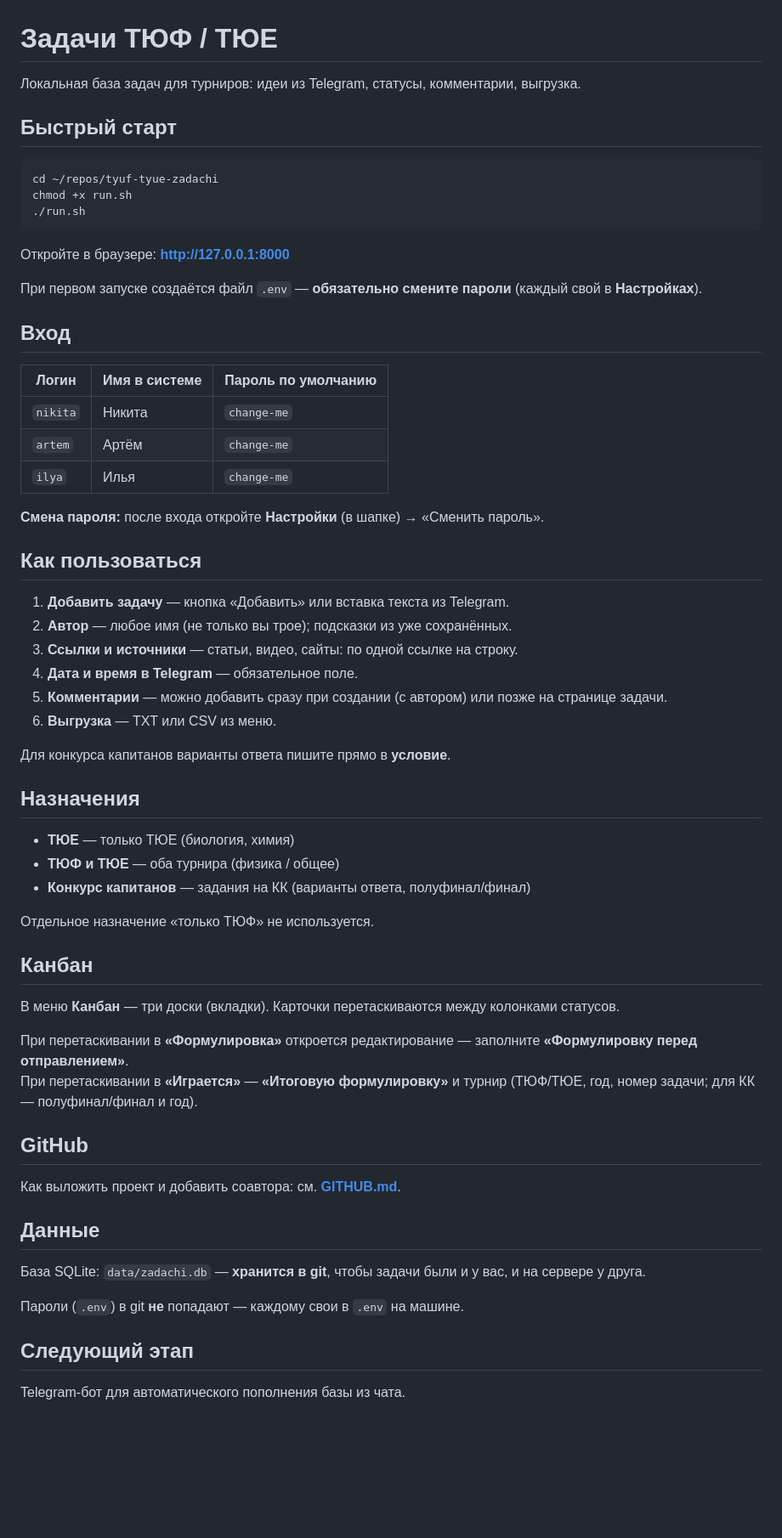
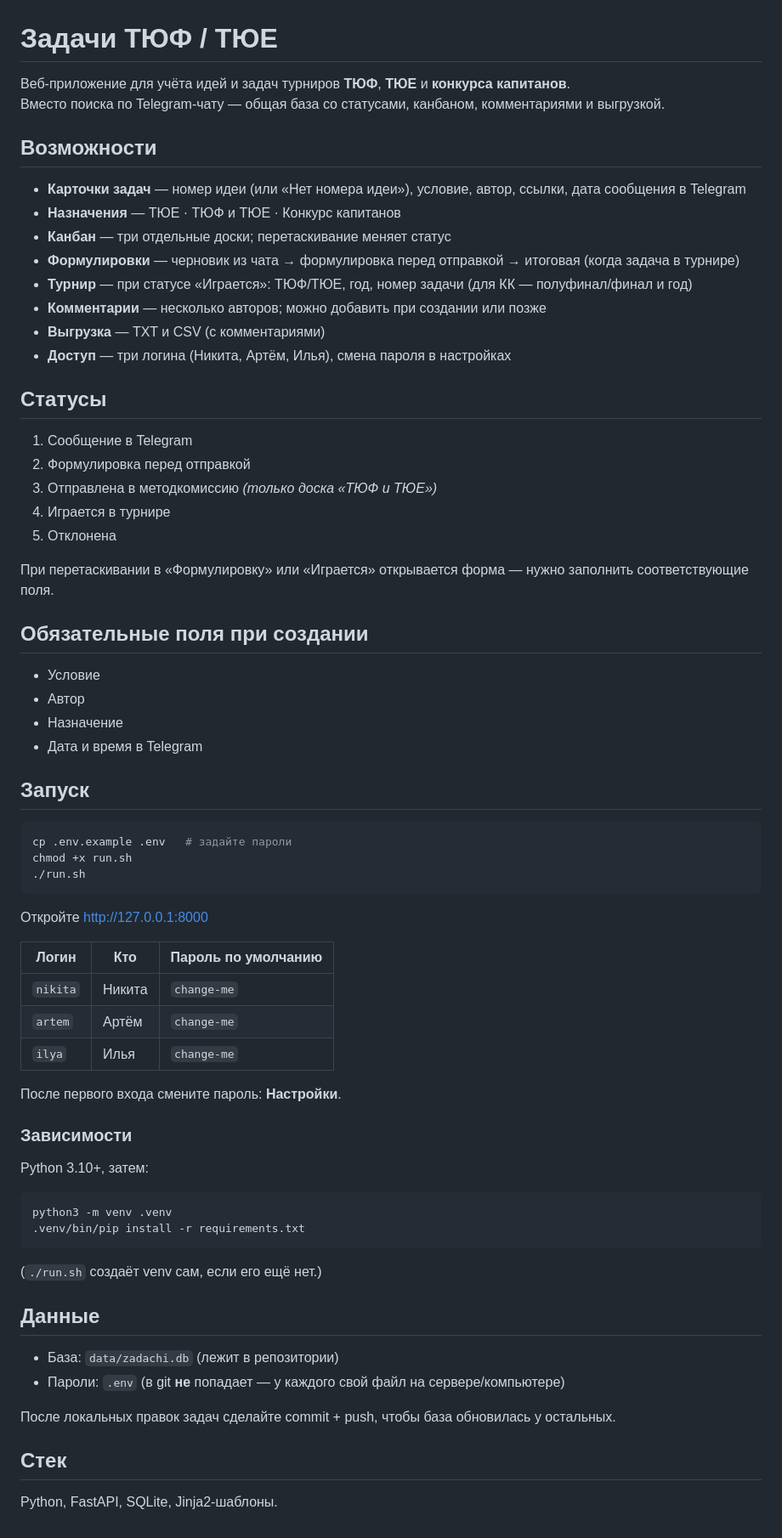
Before and after one commit to karpenko-chernikov/tyuf-tyue-zadachi, a Markdown page: README.md, the part around the change. Shown at 85% size. Rendered like a GitHub page; blank space fills up the shorter version.

Commit message:
Rewrite README around product features; drop GitHub howto.
Co-authored-by: Cursor <cursoragent@cursor.com>

````diff
--- a/README.md
+++ b/README.md
@@ -1,65 +1,72 @@
 # Задачи ТЮФ / ТЮЕ
 
-Локальная база задач для турниров: идеи из Telegram, статусы, комментарии, выгрузка.
+Веб-приложение для учёта идей и задач турниров **ТЮФ**, **ТЮЕ** и **конкурса капитанов**.
+Вместо поиска по Telegram-чату — общая база со статусами, канбаном, комментариями и выгрузкой.
 
-## Быстрый старт
+## Возможности
+
+- **Карточки задач** — номер идеи (или «Нет номера идеи»), условие, автор, ссылки, дата сообщения в Telegram
+- **Назначения** — ТЮЕ · ТЮФ и ТЮЕ · Конкурс капитанов
+- **Канбан** — три отдельные доски; перетаскивание меняет статус
+- **Формулировки** — черновик из чата → формулировка перед отправкой → итоговая (когда задача в турнире)
+- **Турнир** — при статусе «Играется»: ТЮФ/ТЮЕ, год, номер задачи (для КК — полуфинал/финал и год)
+- **Комментарии** — несколько авторов; можно добавить при создании или позже
+- **Выгрузка** — TXT и CSV (с комментариями)
+- **Доступ** — три логина (Никита, Артём, Илья), смена пароля в настройках
+
+## Статусы
+
+1. Сообщение в Telegram
+2. Формулировка перед отправкой
+3. Отправлена в методкомиссию *(только доска «ТЮФ и ТЮЕ»)*
+4. Играется в турнире
+5. Отклонена
+
+При перетаскивании в «Формулировку» или «Играется» открывается форма — нужно заполнить соответствующие поля.
+
+## Обязательные поля при создании
+
+- Условие
+- Автор
+- Назначение
+- Дата и время в Telegram
+
+## Запуск
 
 ```bash
-cd ~/repos/tyuf-tyue-zadachi
+cp .env.example .env   # задайте пароли
 chmod +x run.sh
 ./run.sh
 ```
 
-Откройте в браузере: **http://127.0.0.1:8000**
+Откройте http://127.0.0.1:8000
 
-При первом запуске создаётся файл `.env` — **обязательно смените пароли** (каждый свой в **Настройках**).
-
-## Вход
-
-| Логин | Имя в системе | Пароль по умолчанию |
-|-------|---------------|---------------------|
+| Логин | Кто | Пароль по умолчанию |
+|-------|-----|---------------------|
 | `nikita` | Никита | `change-me` |
 | `artem` | Артём | `change-me` |
 | `ilya` | Илья | `change-me` |
 
-**Смена пароля:** после входа откройте **Настройки** (в шапке) → «Сменить пароль».
+После первого входа смените пароль: **Настройки**.
 
-## Как пользоваться
+### Зависимости
 
-1. **Добавить задачу** — кнопка «Добавить» или вставка текста из Telegram.
-2. **Автор** — любое имя (не только вы трое); подсказки из уже сохранённых.
-3. **Ссылки и источники** — статьи, видео, сайты: по одной ссылке на строку.
-4. **Дата и время в Telegram** — обязательное поле.
-5. **Комментарии** — можно добавить сразу при создании (с автором) или позже на странице задачи.
-6. **Выгрузка** — TXT или CSV из меню.
+Python 3.10+, затем:
 
-Для конкурса капитанов варианты ответа пишите прямо в **условие**.
+```bash
+python3 -m venv .venv
+.venv/bin/pip install -r requirements.txt
+```
 
-## Назначения
-
-- **ТЮЕ** — только ТЮЕ (биология, химия)
-- **ТЮФ и ТЮЕ** — оба турнира (физика / общее)
-- **Конкурс капитанов** — задания на КК (варианты ответа, полуфинал/финал)
-
-Отдельное назначение «только ТЮФ» не используется.
-
-## Канбан
-
-В меню **Канбан** — три доски (вкладки). Карточки перетаскиваются между колонками статусов.
-
-При перетаскивании в **«Формулировка»** откроется редактирование — заполните **«Формулировку перед отправлением»**.
-При перетаскивании в **«Играется»** — **«Итоговую формулировку»** и турнир (ТЮФ/ТЮЕ, год, номер задачи; для КК — полуфинал/финал и год).
-
-## GitHub
-
-Как выложить проект и добавить соавтора: см. **[GITHUB.md](GITHUB.md)**.
+(`./run.sh` создаёт venv сам, если его ещё нет.)
 
 ## Данные
 
-База SQLite: `data/zadachi.db` — **хранится в git**, чтобы задачи были и у вас, и на сервере у друга.
+- База: `data/zadachi.db` (лежит в репозитории)
+- Пароли: `.env` (в git **не** попадает — у каждого свой файл на сервере/компьютере)
 
-Пароли (`.env`) в git **не** попадают — каждому свои в `.env` на машине.
+После локальных правок задач сделайте commit + push, чтобы база обновилась у остальных.
 
-## Следующий этап
+## Стек
 
-Telegram-бот для автоматического пополнения базы из чата.
+Python, FastAPI, SQLite, Jinja2-шаблоны.
````
Also changed, not shown: GITHUB.md (deleted, +0 -76 lines).
